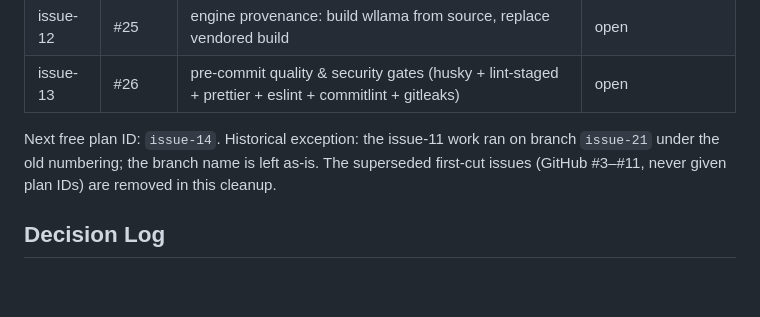
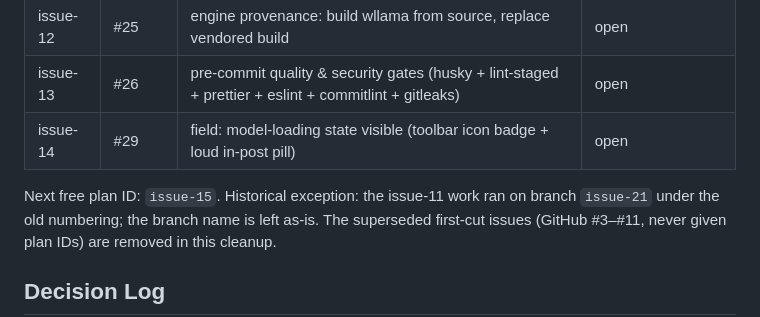
Before and after one commit to CoffeRobot/aislop_detector, a Markdown page: PLAN.md, the part around the change. Drawn GitHub-style; blank space fills up the shorter version.

Commit message:
docs: register issue-14 (#29) — model-loading state visible

```diff
--- a/PLAN.md
+++ b/PLAN.md
@@ -105,8 +105,9 @@ numbering). This registry is the single source of the plan ID ↔ GitHub number
 | issue-11 | #21 | Field: custom extension icon | merged (PR #22, 2026-10-26) |
 | issue-12 | #25 | engine provenance: build wllama from source, replace vendored build | open |
 | issue-13 | #26 | pre-commit quality & security gates (husky + lint-staged + prettier + eslint + commitlint + gitleaks) | open |
+| issue-14 | #29 | field: model-loading state visible (toolbar icon badge + loud in-post pill) | open |
 
-Next free plan ID: `issue-14`. Historical exception: the issue-11 work ran on branch
+Next free plan ID: `issue-15`. Historical exception: the issue-11 work ran on branch
 `issue-21` under the old numbering; the branch name is left as-is. The superseded
 first-cut issues (GitHub #3–#11, never given plan IDs) are removed in this cleanup.
 
```
